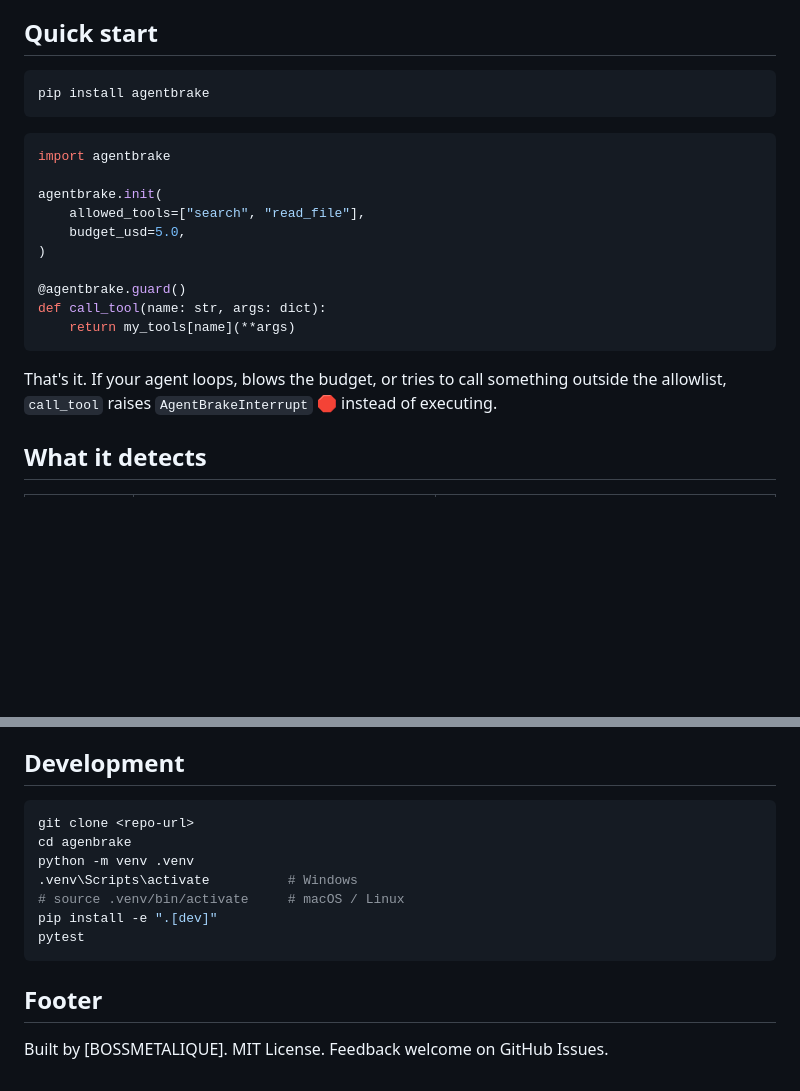
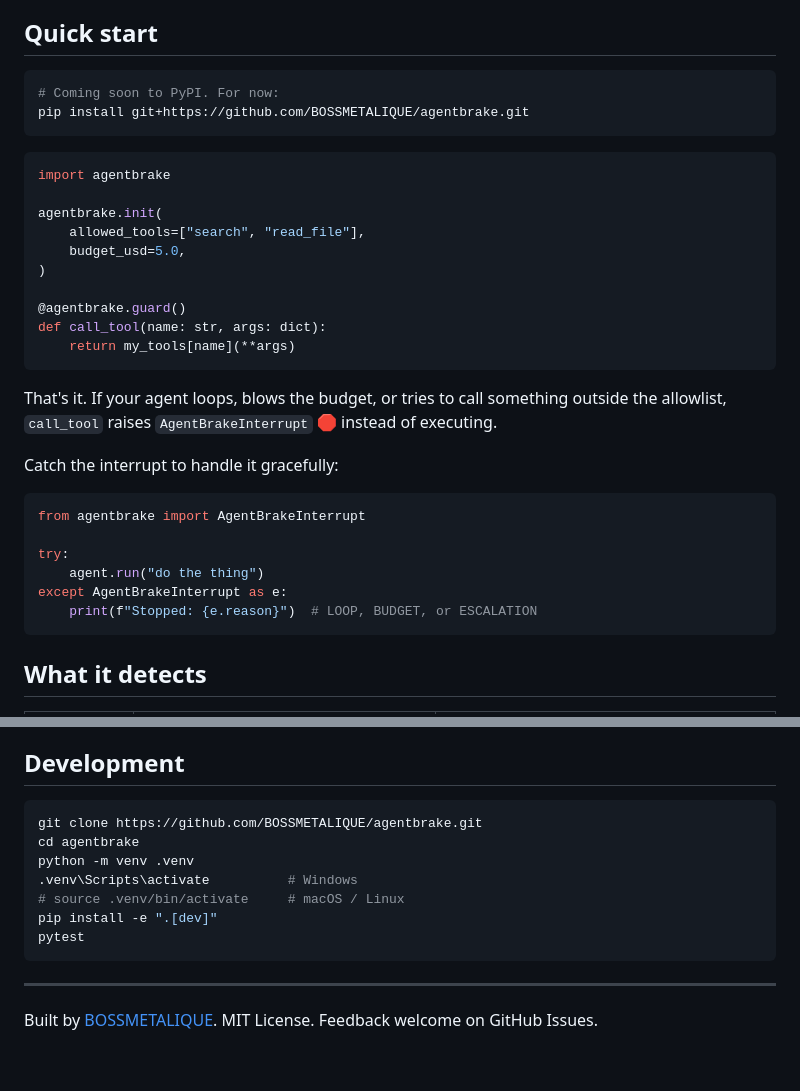
Before and after one commit to BOSSMETALIQUE/agentbrake, a Markdown page: README.md, 2 parts joined by grey strips. Drawn GitHub-style; blank space fills up the shorter version.

Commit message:
docs: fix install command, add exception handling example, polish footer

````diff
--- a/README.md
+++ b/README.md
@@ -17,7 +18,8 @@ Observability tells you this happened. **AgentBrake stops it from happening.**
 ## Quick start
 
 ```bash
-pip install agentbrake
+# Coming soon to PyPI. For now:
+pip install git+https://github.com/BOSSMETALIQUE/agentbrake.git
 ```
 
 ```python
@@ -34,6 +36,17 @@ def call_tool(name: str, args: dict):
 ```
 
 That's it. If your agent loops, blows the budget, or tries to call something outside the allowlist, `call_tool` raises `AgentBrakeInterrupt` 🛑 instead of executing.
+
+Catch the interrupt to handle it gracefully:
+
+```python
+from agentbrake import AgentBrakeInterrupt
+
+try:
+    agent.run("do the thing")
+except AgentBrakeInterrupt as e:
+    print(f"Stopped: {e.reason}")  # LOOP, BUDGET, or ESCALATION
+```
 
 ## What it detects
 
@@ -64,8 +77,8 @@ Those tools are **observability** — they show you, after the fact, that your a
 ## Development
 
 ```bash
-git clone <repo-url>
-cd agenbrake
+git clone https://github.com/BOSSMETALIQUE/agentbrake.git
+cd agentbrake
 python -m venv .venv
 .venv\Scripts\activate          # Windows
 # source .venv/bin/activate     # macOS / Linux
@@ -73,6 +86,6 @@ pip install -e ".[dev]"
 pytest
 ```
 
-## Footer
+---
 
-Built by [BOSSMETALIQUE]. MIT License. Feedback welcome on GitHub Issues.
+Built by [BOSSMETALIQUE](https://github.com/BOSSMETALIQUE). MIT License. Feedback welcome on GitHub Issues.
````
Also changed, not shown: other parts of README.md (+1 -0 lines).
